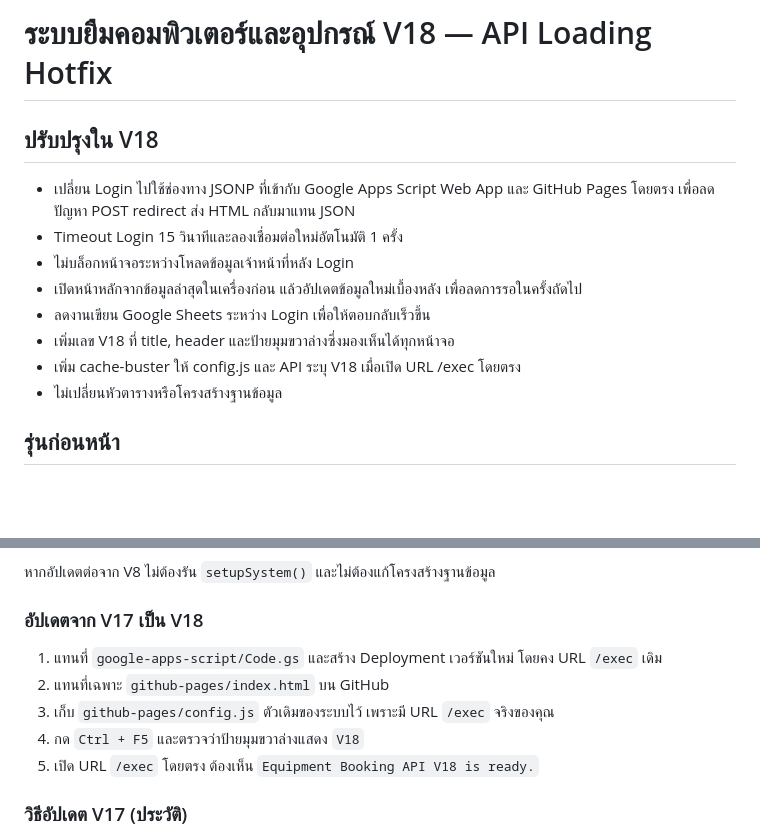
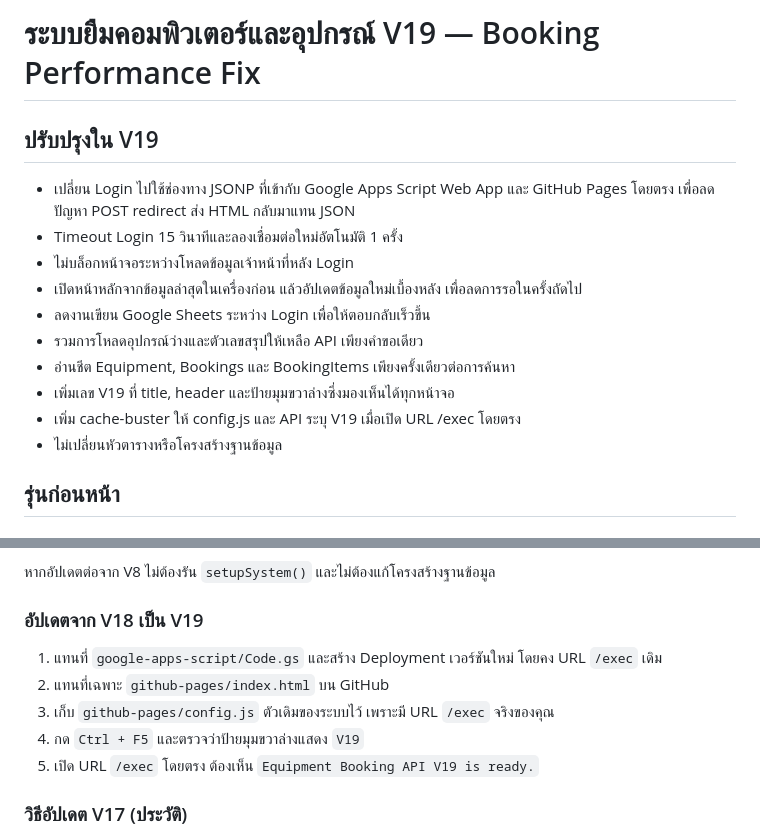
Before and after one commit to itpcmc2024/it-booking-com, a Markdown page: README.md, 2 parts joined by grey strips. GitHub-like rendering; blank space fills up the shorter version.

```diff
--- a/README.md
+++ b/README.md
@@ -1,14 +1,16 @@
-# ระบบยืมคอมพิวเตอร์และอุปกรณ์ V18 — API Loading Hotfix
+# ระบบยืมคอมพิวเตอร์และอุปกรณ์ V19 — Booking Performance Fix
 
-## ปรับปรุงใน V18
+## ปรับปรุงใน V19
 
 - เปลี่ยน Login ไปใช้ช่องทาง JSONP ที่เข้ากับ Google Apps Script Web App และ GitHub Pages โดยตรง เพื่อลดปัญหา POST redirect ส่ง HTML กลับมาแทน JSON
 - Timeout Login 15 วินาทีและลองเชื่อมต่อใหม่อัตโนมัติ 1 ครั้ง
 - ไม่บล็อกหน้าจอระหว่างโหลดข้อมูลเจ้าหน้าที่หลัง Login
 - เปิดหน้าหลักจากข้อมูลล่าสุดในเครื่องก่อน แล้วอัปเดตข้อมูลใหม่เบื้องหลัง เพื่อลดการรอในครั้งถัดไป
 - ลดงานเขียน Google Sheets ระหว่าง Login เพื่อให้ตอบกลับเร็วขึ้น
-- เพิ่มเลข V18 ที่ title, header และป้ายมุมขวาล่างซึ่งมองเห็นได้ทุกหน้าจอ
-- เพิ่ม cache-buster ให้ config.js และ API ระบุ V18 เมื่อเปิด URL /exec โดยตรง
+- รวมการโหลดอุปกรณ์ว่างและตัวเลขสรุปให้เหลือ API เพียงคำขอเดียว
+- อ่านชีต Equipment, Bookings และ BookingItems เพียงครั้งเดียวต่อการค้นหา
+- เพิ่มเลข V19 ที่ title, header และป้ายมุมขวาล่างซึ่งมองเห็นได้ทุกหน้าจอ
+- เพิ่ม cache-buster ให้ config.js และ API ระบุ V19 เมื่อเปิด URL /exec โดยตรง
 - ไม่เปลี่ยนหัวตารางหรือโครงสร้างฐานข้อมูล
 
 ## รุ่นก่อนหน้า
@@ -149,13 +151,13 @@
 
 หากอัปเดตต่อจาก V8 ไม่ต้องรัน `setupSystem()` และไม่ต้องแก้โครงสร้างฐานข้อมูล
 
-### อัปเดตจาก V17 เป็น V18
+### อัปเดตจาก V18 เป็น V19
 
 1. แทนที่ `google-apps-script/Code.gs` และสร้าง Deployment เวอร์ชันใหม่ โดยคง URL `/exec` เดิม
 2. แทนที่เฉพาะ `github-pages/index.html` บน GitHub
 3. เก็บ `github-pages/config.js` ตัวเดิมของระบบไว้ เพราะมี URL `/exec` จริงของคุณ
-4. กด `Ctrl + F5` และตรวจว่าป้ายมุมขวาล่างแสดง `V18`
-5. เปิด URL `/exec` โดยตรง ต้องเห็น `Equipment Booking API V18 is ready.`
+4. กด `Ctrl + F5` และตรวจว่าป้ายมุมขวาล่างแสดง `V19`
+5. เปิด URL `/exec` โดยตรง ต้องเห็น `Equipment Booking API V19 is ready.`
 
 ### วิธีอัปเดต V17 (ประวัติ)
 
```
